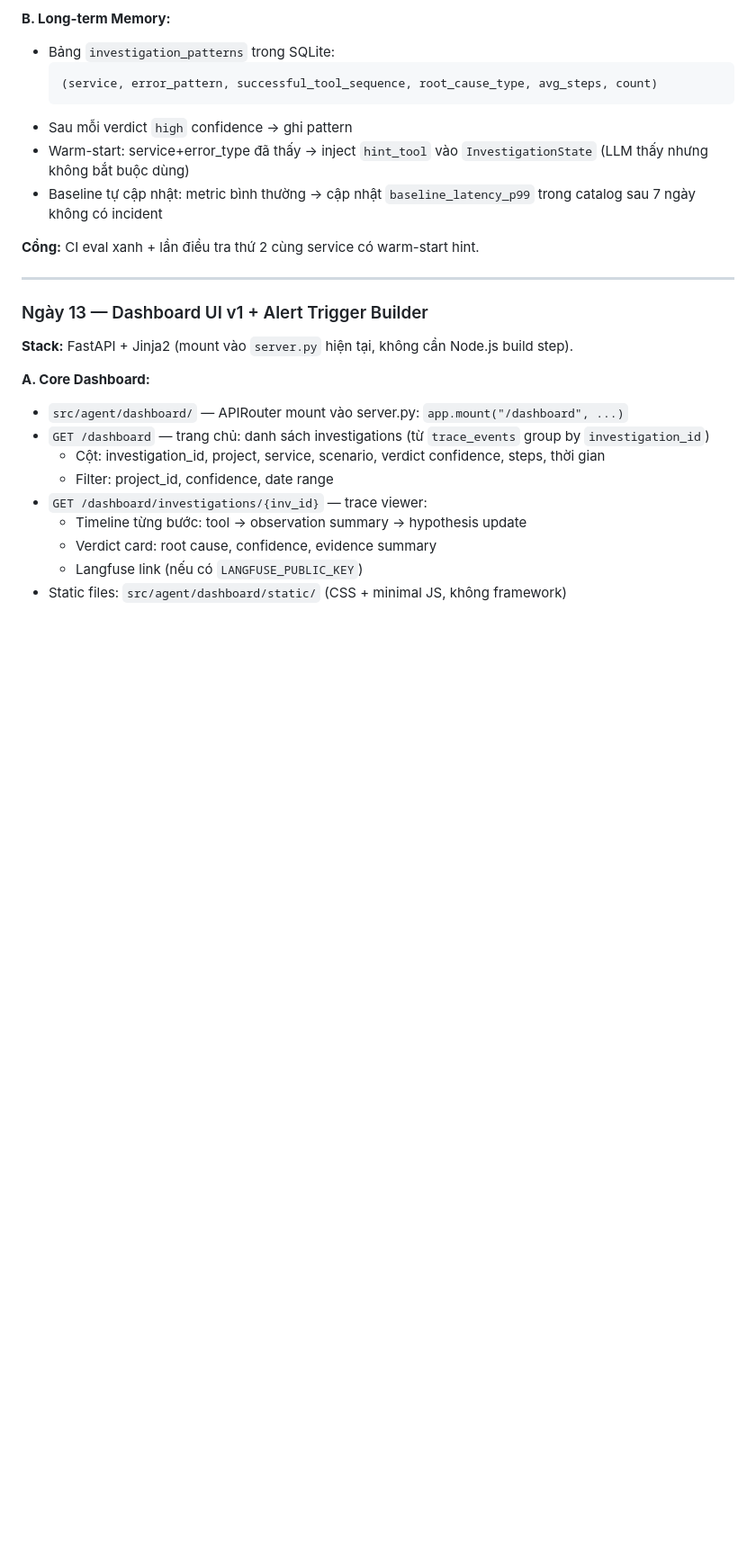
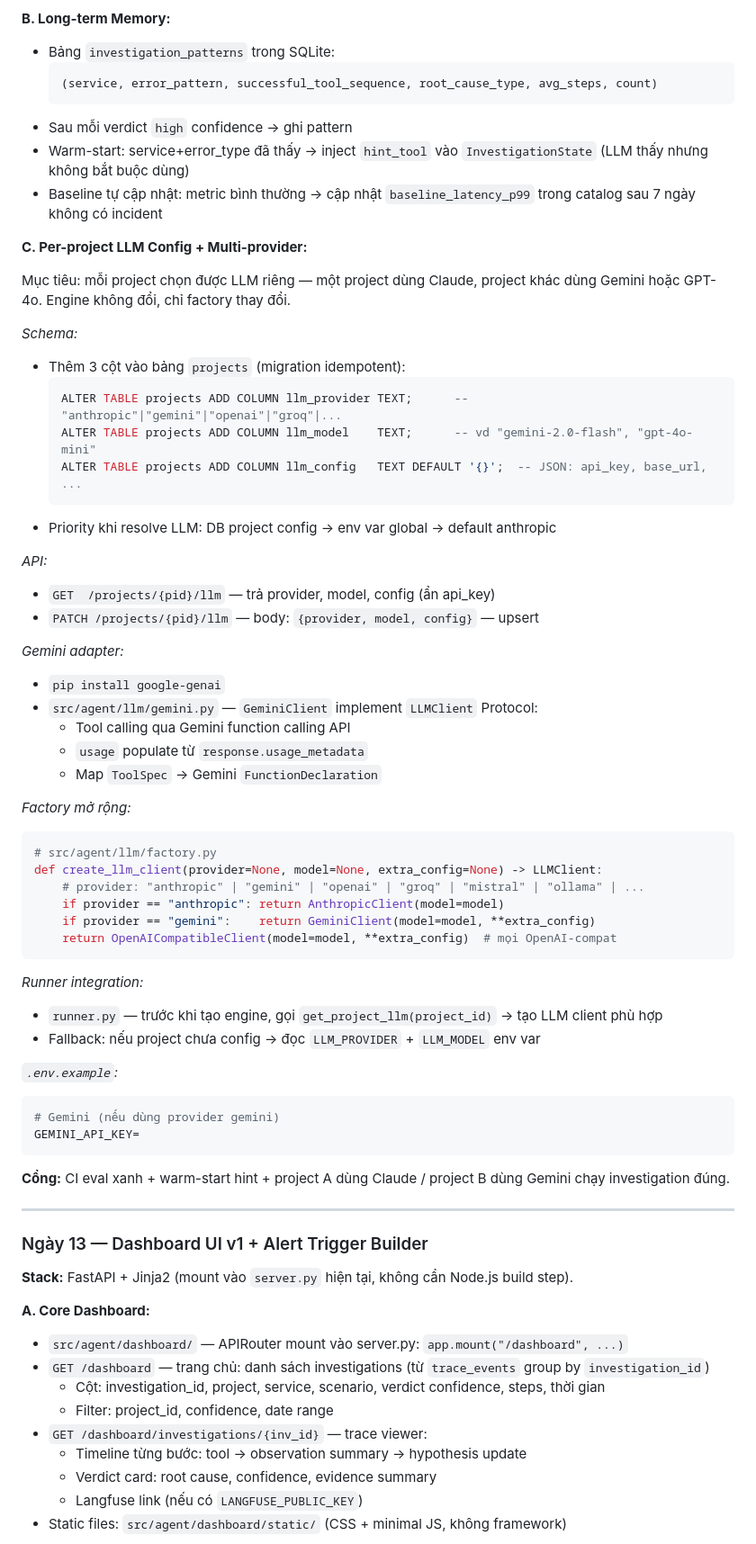
Before and after one commit to baro-oss/incident-investigator-agent, a Markdown page: docs/10-roadmap-20-ngay.md, the part around one of its changes. Shown at 90% size. Drawn GitHub-style; blank space fills up the shorter version.

Commit message:
docs: thêm per-project LLM config + Gemini adapter vào plan Ngày 12
- DB: llm_provider, llm_model, llm_config thêm vào bảng projects
- API: GET/PATCH /projects/{pid}/llm
- Gemini adapter: GeminiClient implement LLMClient Protocol (google-genai)
- Factory: mở rộng hỗ trợ anthropic | gemini | openai-compat
- Runner: resolve LLM theo project config → env var fallback

Co-Authored-By: Claude Sonnet 4.6 <noreply@anthropic.com>

````diff
--- a/docs/10-roadmap-20-ngay.md
+++ b/docs/10-roadmap-20-ngay.md
@@ -298,7 +298,51 @@ Body: {"channel": "teams", "config": {"webhook_url": "https://..."}, "enabled":
 - Warm-start: service+error_type đã thấy → inject `hint_tool` vào `InvestigationState` (LLM thấy nhưng không bắt buộc dùng)
 - Baseline tự cập nhật: metric bình thường → cập nhật `baseline_latency_p99` trong catalog sau 7 ngày không có incident
 
-**Cổng:** CI eval xanh + lần điều tra thứ 2 cùng service có warm-start hint.
+**C. Per-project LLM Config + Multi-provider:**
+
+Mục tiêu: mỗi project chọn được LLM riêng — một project dùng Claude, project khác dùng Gemini hoặc GPT-4o. Engine không đổi, chỉ factory thay đổi.
+
+*Schema:*
+- Thêm 3 cột vào bảng `projects` (migration idempotent):
+  ```sql
+  ALTER TABLE projects ADD COLUMN llm_provider TEXT;      -- "anthropic"|"gemini"|"openai"|"groq"|...
+  ALTER TABLE projects ADD COLUMN llm_model    TEXT;      -- vd "gemini-2.0-flash", "gpt-4o-mini"
+  ALTER TABLE projects ADD COLUMN llm_config   TEXT DEFAULT '{}';  -- JSON: api_key, base_url, ...
+  ```
+- Priority khi resolve LLM: DB project config → env var global → default anthropic
+
+*API:*
+- `GET  /projects/{pid}/llm` — trả provider, model, config (ẩn api_key)
+- `PATCH /projects/{pid}/llm` — body: `{provider, model, config}` — upsert
+
+*Gemini adapter:*
+- `pip install google-genai`
+- `src/agent/llm/gemini.py` — `GeminiClient` implement `LLMClient` Protocol:
+  - Tool calling qua Gemini function calling API
+  - `usage` populate từ `response.usage_metadata`
+  - Map `ToolSpec` → Gemini `FunctionDeclaration`
+
+*Factory mở rộng:*
+```python
+# src/agent/llm/factory.py
+def create_llm_client(provider=None, model=None, extra_config=None) -> LLMClient:
+    # provider: "anthropic" | "gemini" | "openai" | "groq" | "mistral" | "ollama" | ...
+    if provider == "anthropic": return AnthropicClient(model=model)
+    if provider == "gemini":    return GeminiClient(model=model, **extra_config)
+    return OpenAICompatibleClient(model=model, **extra_config)  # mọi OpenAI-compat
+```
+
+*Runner integration:*
+- `runner.py` — trước khi tạo engine, gọi `get_project_llm(project_id)` → tạo LLM client phù hợp
+- Fallback: nếu project chưa config → đọc `LLM_PROVIDER` + `LLM_MODEL` env var
+
+*`.env.example`:*
+```bash
+# Gemini (nếu dùng provider gemini)
+GEMINI_API_KEY=
+```
+
+**Cổng:** CI eval xanh + warm-start hint + project A dùng Claude / project B dùng Gemini chạy investigation đúng.
 
 ---
 
````
Also changed, not shown: other parts of docs/10-roadmap-20-ngay.md (+1 -1 lines).
